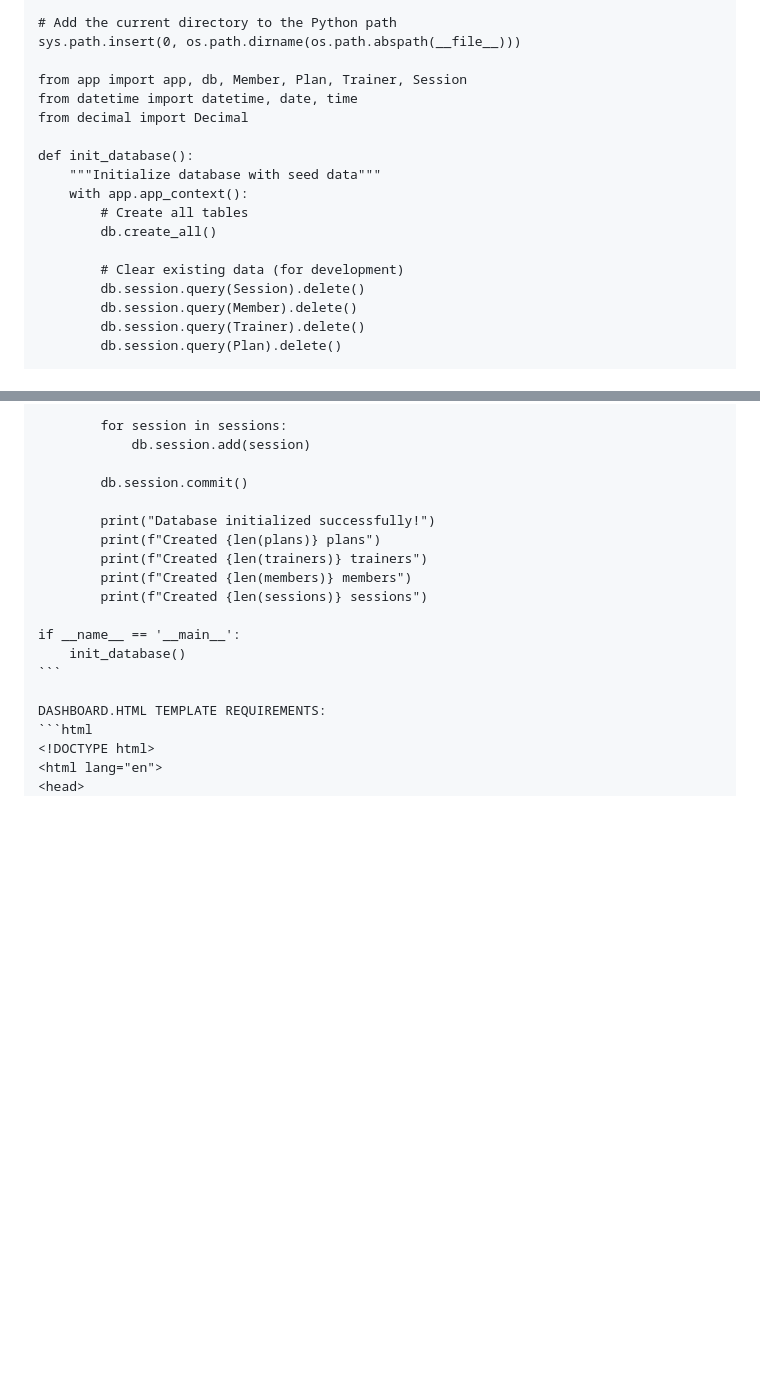
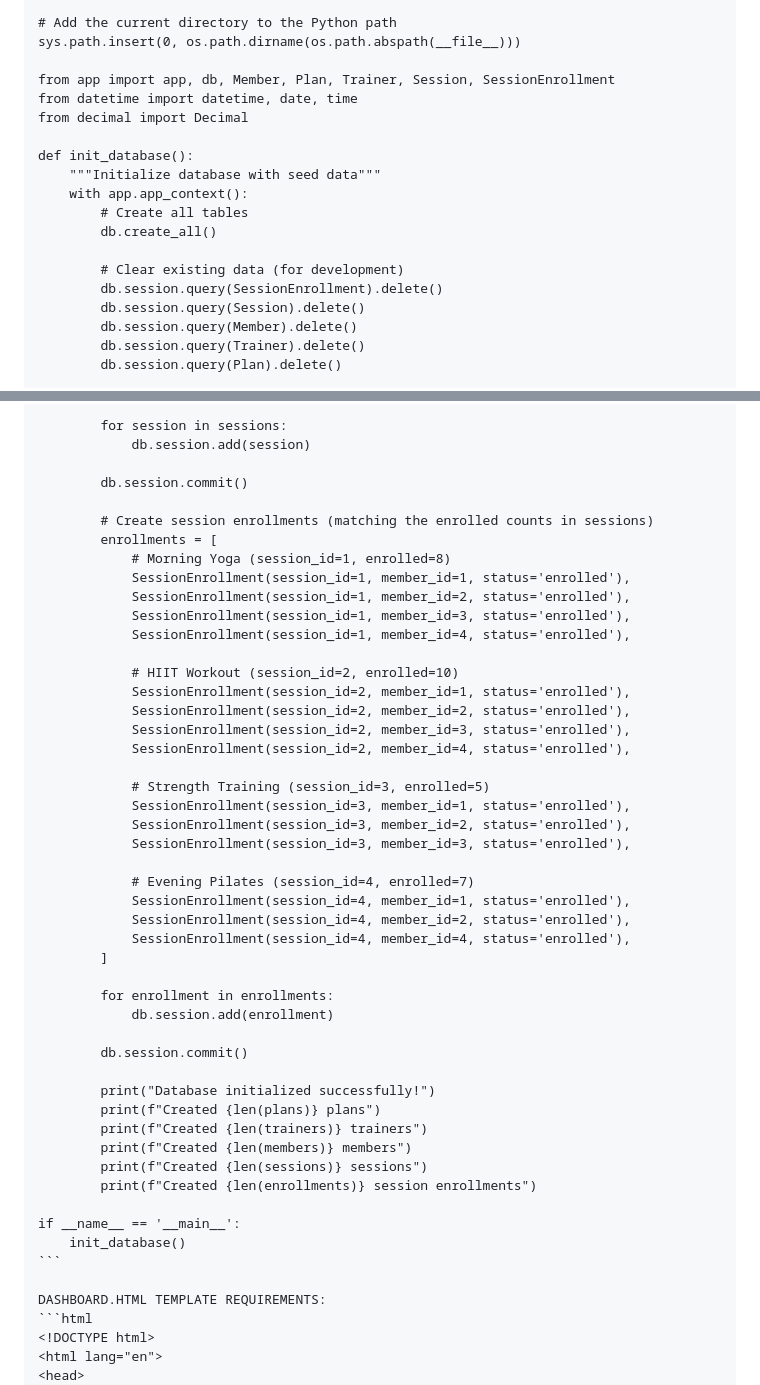
Before and after one commit to Swamy-s-Tech-Skills-Academy/fitnessclubmembershippyf-starter, a Markdown page: prompts/3_Sprint1-Backend.md, 2 parts joined by grey strips. GitHub-like rendering; blank space fills up the shorter version.

```diff
--- a/prompts/3_Sprint1-Backend.md
+++ b/prompts/3_Sprint1-Backend.md
@@ -608,7 +608,7 @@ import os
 # Add the current directory to the Python path
 sys.path.insert(0, os.path.dirname(os.path.abspath(__file__)))
 
-from app import app, db, Member, Plan, Trainer, Session
+from app import app, db, Member, Plan, Trainer, Session, SessionEnrollment
 from datetime import datetime, date, time
 from decimal import Decimal
 
@@ -619,6 +619,7 @@ def init_database():
         db.create_all()
 
         # Clear existing data (for development)
+        db.session.query(SessionEnrollment).delete()
         db.session.query(Session).delete()
         db.session.query(Member).delete()
         db.session.query(Trainer).delete()
@@ -784,11 +785,42 @@ def init_database():
 
         db.session.commit()
 
+        # Create session enrollments (matching the enrolled counts in sessions)
+        enrollments = [
+            # Morning Yoga (session_id=1, enrolled=8)
+            SessionEnrollment(session_id=1, member_id=1, status='enrolled'),
+            SessionEnrollment(session_id=1, member_id=2, status='enrolled'),
+            SessionEnrollment(session_id=1, member_id=3, status='enrolled'),
+            SessionEnrollment(session_id=1, member_id=4, status='enrolled'),
+
+            # HIIT Workout (session_id=2, enrolled=10)
+            SessionEnrollment(session_id=2, member_id=1, status='enrolled'),
+            SessionEnrollment(session_id=2, member_id=2, status='enrolled'),
+            SessionEnrollment(session_id=2, member_id=3, status='enrolled'),
+            SessionEnrollment(session_id=2, member_id=4, status='enrolled'),
+
+            # Strength Training (session_id=3, enrolled=5)
+            SessionEnrollment(session_id=3, member_id=1, status='enrolled'),
+            SessionEnrollment(session_id=3, member_id=2, status='enrolled'),
+            SessionEnrollment(session_id=3, member_id=3, status='enrolled'),
+
+            # Evening Pilates (session_id=4, enrolled=7)
+            SessionEnrollment(session_id=4, member_id=1, status='enrolled'),
+            SessionEnrollment(session_id=4, member_id=2, status='enrolled'),
+            SessionEnrollment(session_id=4, member_id=4, status='enrolled'),
+        ]
+
+        for enrollment in enrollments:
+            db.session.add(enrollment)
+
+        db.session.commit()
+
         print("Database initialized successfully!")
         print(f"Created {len(plans)} plans")
         print(f"Created {len(trainers)} trainers")
         print(f"Created {len(members)} members")
         print(f"Created {len(sessions)} sessions")
+        print(f"Created {len(enrollments)} session enrollments")
 
 if __name__ == '__main__':
     init_database()
```
Also changed, not shown: prompts/2_Pre-Sprint-Setup.md (+10 -3 lines).
